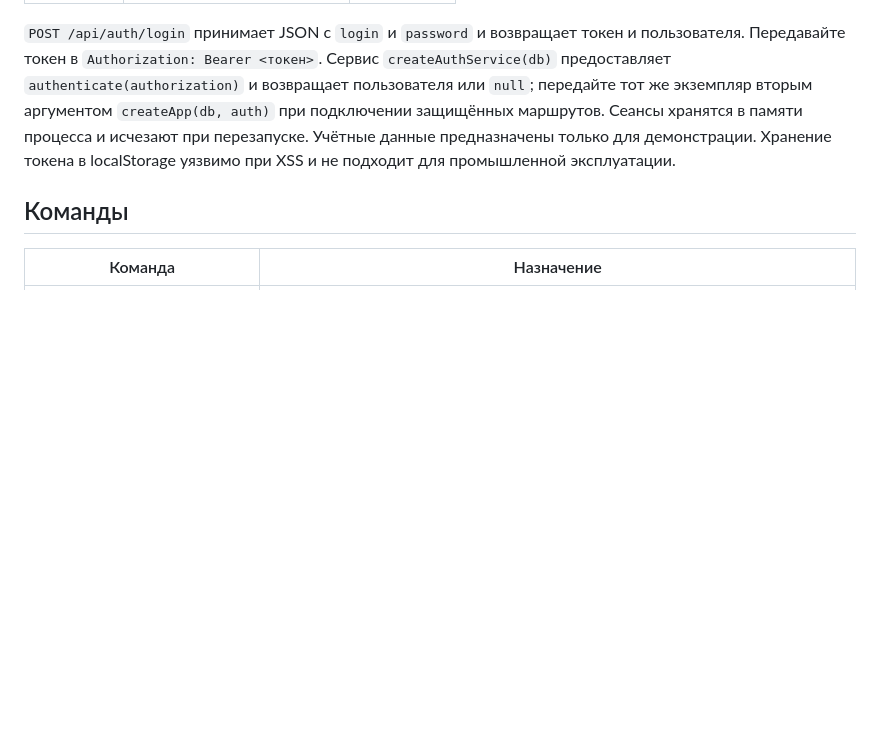
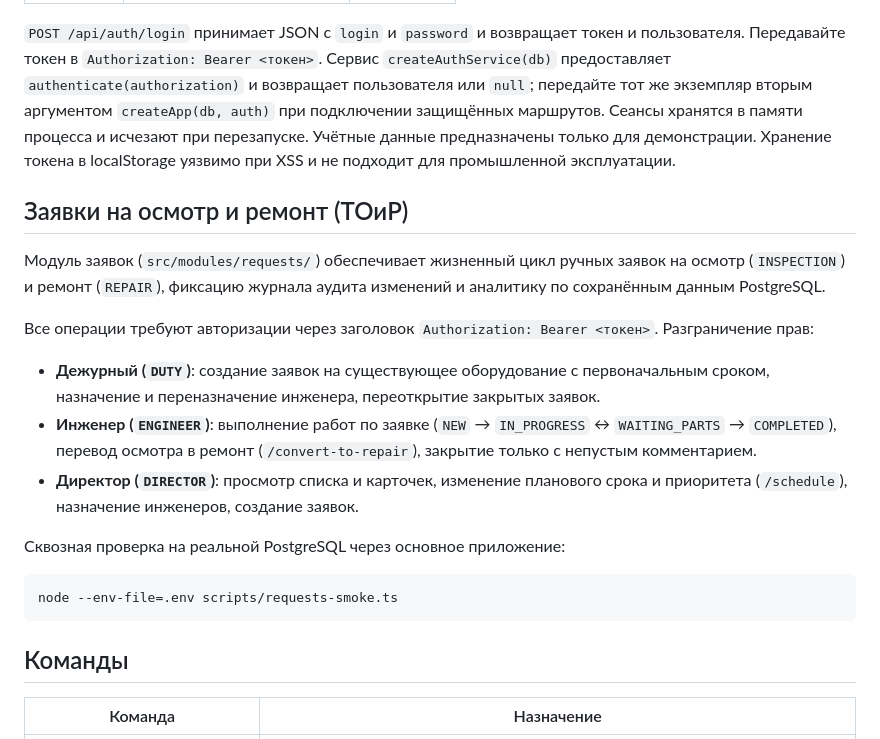
Before and after one commit to HACKATHON-ROSATOM/hack, a Markdown page: server/README.md, the part around the change. Drawn GitHub-style; blank space fills up the shorter version.

Commit message:
документировать модуль заявок в readme

````diff
--- a/server/README.md
+++ b/server/README.md
@@ -211,6 +211,22 @@ node scripts/equipment-import.ts "../Приложения/Оборудовани
 
 `POST /api/auth/login` принимает JSON с `login` и `password` и возвращает токен и пользователя. Передавайте токен в `Authorization: Bearer <токен>`. Сервис `createAuthService(db)` предоставляет `authenticate(authorization)` и возвращает пользователя или `null`; передайте тот же экземпляр вторым аргументом `createApp(db, auth)` при подключении защищённых маршрутов. Сеансы хранятся в памяти процесса и исчезают при перезапуске. Учётные данные предназначены только для демонстрации. Хранение токена в localStorage уязвимо при XSS и не подходит для промышленной эксплуатации.
 
+## Заявки на осмотр и ремонт (ТОиР)
+
+Модуль заявок (`src/modules/requests/`) обеспечивает жизненный цикл ручных заявок на осмотр (`INSPECTION`) и ремонт (`REPAIR`), фиксацию журнала аудита изменений и аналитику по сохранённым данным PostgreSQL.
+
+Все операции требуют авторизации через заголовок `Authorization: Bearer <токен>`. Разграничение прав:
+
+- **Дежурный (`DUTY`)**: создание заявок на существующее оборудование с первоначальным сроком, назначение и переназначение инженера, переоткрытие закрытых заявок.
+- **Инженер (`ENGINEER`)**: выполнение работ по заявке (`NEW` → `IN_PROGRESS` ↔ `WAITING_PARTS` → `COMPLETED`), перевод осмотра в ремонт (`/convert-to-repair`), закрытие только с непустым комментарием.
+- **Директор (`DIRECTOR`)**: просмотр списка и карточек, изменение планового срока и приоритета (`/schedule`), назначение инженеров, создание заявок.
+
+Сквозная проверка на реальной PostgreSQL через основное приложение:
+
+```sh
+node --env-file=.env scripts/requests-smoke.ts
+```
+
 ## Команды
 
 | Команда                              | Назначение                                                                                               |
````
